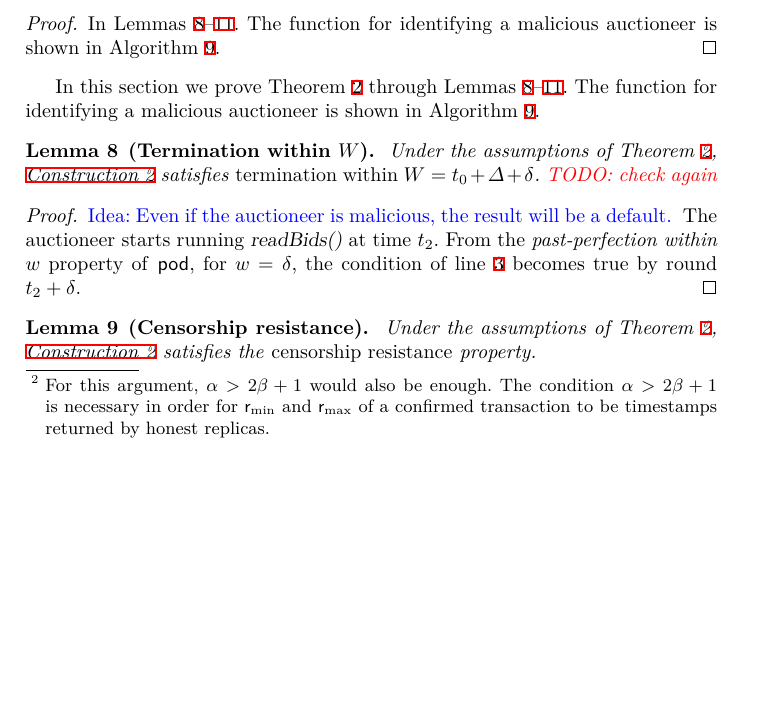
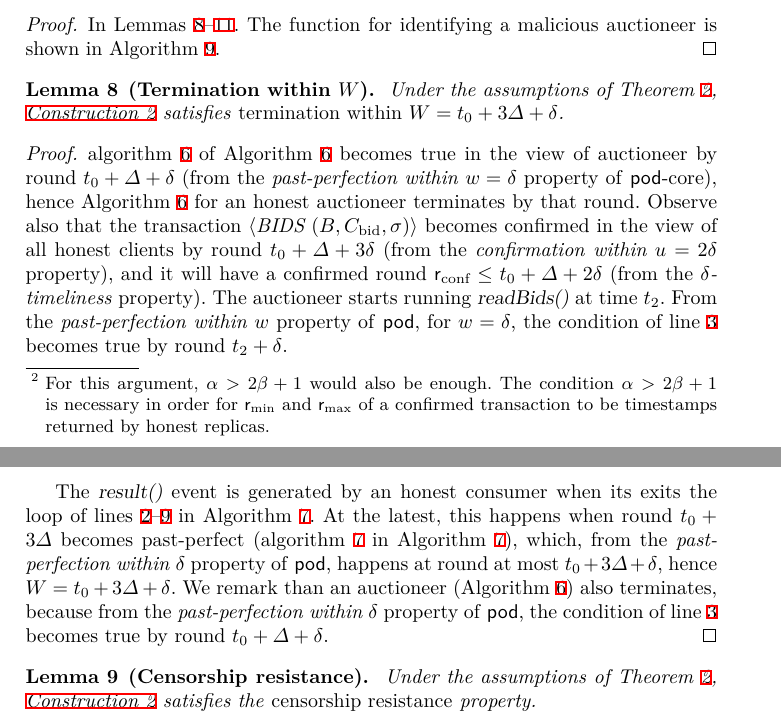
Before and after one commit to commonprefix/pod-paper, a LaTeX paper (main.tex, which reads app-bidset-security.tex): part of page 24 of 26 before the commit and two parts of pages 24 and 25 of 26 after it, the two joined at a grey line, cut so that both start at the same text, the shorter picture padded with empty space. Compiled offline with XeLaTeX; a LaTeX package or settings file that is missing is left out.

Commit message:
bidset proofs

```diff
--- a/app-bidset-security.tex
+++ b/app-bidset-security.tex
@@ -26,14 +26,18 @@ In this section, we recall and prove \Cref{thm:bidset-construction-secure}.
 	In Lemmas \ref{lem:bidset-termination}--\ref{lem:bidset-accountability}. The function for identifying a malicious auctioneer is shown in \Cref{alg:identify-bidset}.
 \end{proof}
 
-In this section we prove \Cref{thm:bidset-construction-secure} through Lemmas \ref{lem:bidset-termination}--\ref{lem:bidset-accountability}. The function for identifying a malicious auctioneer is shown in \Cref{alg:identify-bidset}.
-
 \begin{lemma}[Termination within \parAuctionTerm]\label{lem:bidset-termination}
-    Under the assumptions of \Cref{thm:bidset-construction-secure}, \Cref{const:bidset} satisfies \emph{termination within $\parAuctionTerm = \tzero + \Delta + \delta$}. \wip{check again}
+    Under the assumptions of \Cref{thm:bidset-construction-secure}, \Cref{const:bidset} satisfies \emph{termination within $\parAuctionTerm = \tzero + 3\Delta + \delta$}.
 \end{lemma}
 \begin{proof}
-    \oa{Idea: Even if the auctioneer is malicious, the result will be a default.}
+
+    \cref{line:bidset-wait-pp} of \Cref{alg:bid-set-auctioneer} becomes true in the view of auctioneer by round $\tzero + \Delta + \delta$ (from the \emph{past-perfection within $\parPerf=\delta$} property of \podtm-core),
+    hence \Cref{alg:bid-set-auctioneer} for an honest auctioneer terminates by that round.
+    Observe also that the transaction \msgbidresult{(\bag, \bidcert, \sigma)} becomes confirmed in the view of all honest clients by round $\tzero + \Delta + 3\delta$ (from the \emph{confirmation within $\parConf=2\delta$} property), and it will have a confirmed round $\rconf \leq \tzero + \Delta + 2\delta$ (from the \emph{$\delta$-timeliness} property).
     The auctioneer starts running \opRunAuction{} at time \ttwo. From the \emph{past-perfection within $\parPerf$} property of \podtm, for $\parPerf = \delta$, the condition of line~\ref{line:bidset-wait-pp} becomes true by round $\ttwo + \delta$.
+
+    The \opResult{} event is generated by an honest consumer when its exits the loop of lines~\ref{line:bidset-wait-pp-consumer}--\ref{line:bidset-consumer-loop-end} in \Cref{alg:bid-set-consumer}. At the latest, this happens when round $\tzero + 3\Delta$ becomes past-perfect (\cref{line:bidset-read-result-pp} in \Cref{alg:bid-set-consumer}), which, from the \emph{past-perfection within $\delta$} property of \podtm, happens at round at most $\tzero + 3\Delta + \delta$, hence $\parAuctionTerm = \tzero + 3\Delta + \delta$.
+    We remark than an auctioneer (\Cref{alg:bid-set-auctioneer}) also terminates, because from the \emph{past-perfection within $\delta$} property of \podtm, the condition of line~\ref{line:bidset-wait-pp} becomes true by round $\tzero + \Delta + \delta$.
 \end{proof}
 
 \begin{lemma}[Censorship resistance]\label{lem:bidset-censorship}
```
Also changed, not shown: auctions.tex (+1 -1 lines), bidset-core-pseudocode/bidset-consumer-pseudocode.tex (+1 -1 lines).
